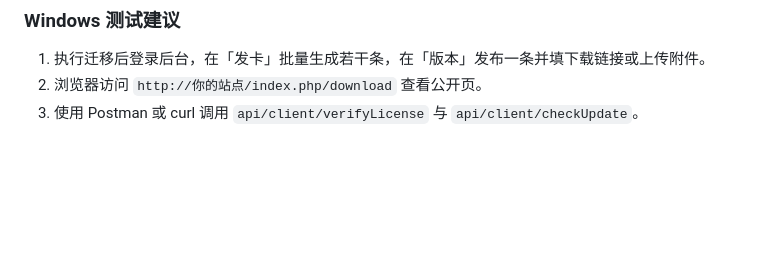
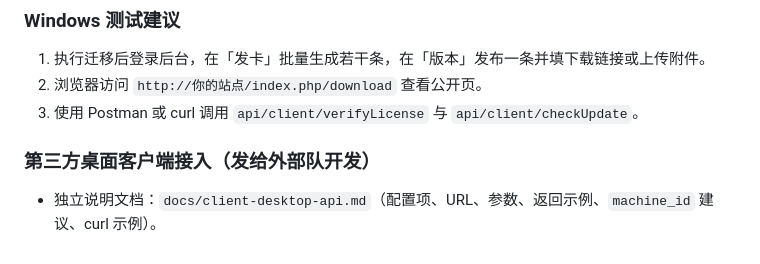
Before and after one commit to jakonwang/videotool, a Markdown page: requirements.md, the part around the change. Rendered like a GitHub page; blank space fills up the shorter version.

Commit message:
docs: 桌面客户端开放 API 接入说明（docs/client-desktop-api.md）
Made-with: Cursor

```diff
--- a/requirements.md
+++ b/requirements.md
@@ -439,3 +439,6 @@
 1. 执行迁移后登录后台，在「发卡」批量生成若干条，在「版本」发布一条并填下载链接或上传附件。
 2. 浏览器访问 `http://你的站点/index.php/download` 查看公开页。
 3. 使用 Postman 或 curl 调用 `api/client/verifyLicense` 与 `api/client/checkUpdate`。
+
+### 第三方桌面客户端接入（发给外部队开发）
+- 独立说明文档：`docs/client-desktop-api.md`（配置项、URL、参数、返回示例、`machine_id` 建议、curl 示例）。
```
Also changed, not shown: docs/client-desktop-api.md (added, +195 -0 lines).
